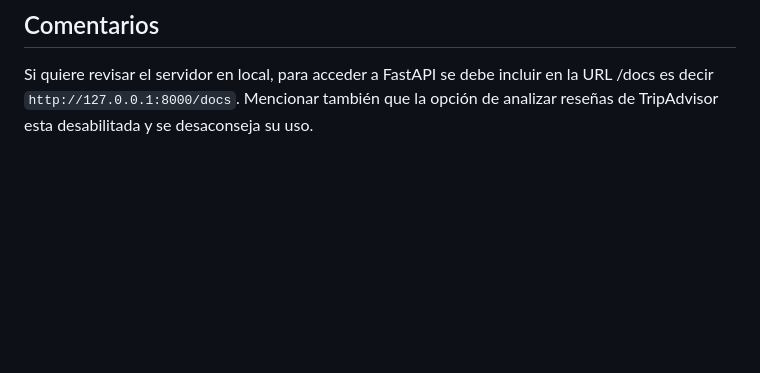
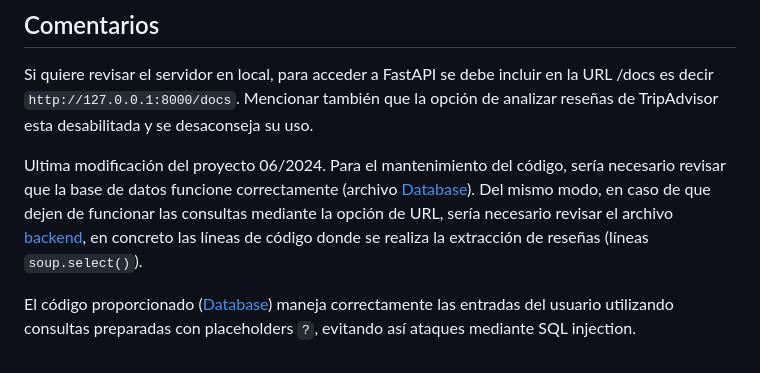
Before and after one commit to JaimeSCotta/Sentiment_Analysis_Web_App, a Markdown page: README.md, the part around the change. Drawn GitHub-style; blank space fills up the shorter version.

```diff
--- a/README.md
+++ b/README.md
@@ -79,3 +79,7 @@ Cambio y creación de projectos:
 
 Si quiere revisar el servidor en local, para acceder a FastAPI se debe incluir en la URL /docs es decir `http://127.0.0.1:8000/docs`.
 Mencionar también que la opción de analizar reseñas de TripAdvisor esta desabilitada y se desaconseja su uso.
+
+Ultima modificación del proyecto 06/2024. Para el mantenimiento del código, sería necesario revisar que la base de datos funcione correctamente (archivo [Database](server/sentiment_database.db)). Del mismo modo, en caso de que dejen de funcionar las consultas mediante la opción de URL, sería necesario revisar el archivo [backend](server/sentimentAnalysisApp.py), en concreto las líneas de código donde se realiza la extracción de reseñas (líneas `soup.select()`).
+
+El código proporcionado ([Database](server/sentiment_database.db)) maneja correctamente las entradas del usuario utilizando consultas preparadas con placeholders `?`, evitando así ataques mediante SQL injection.
```
